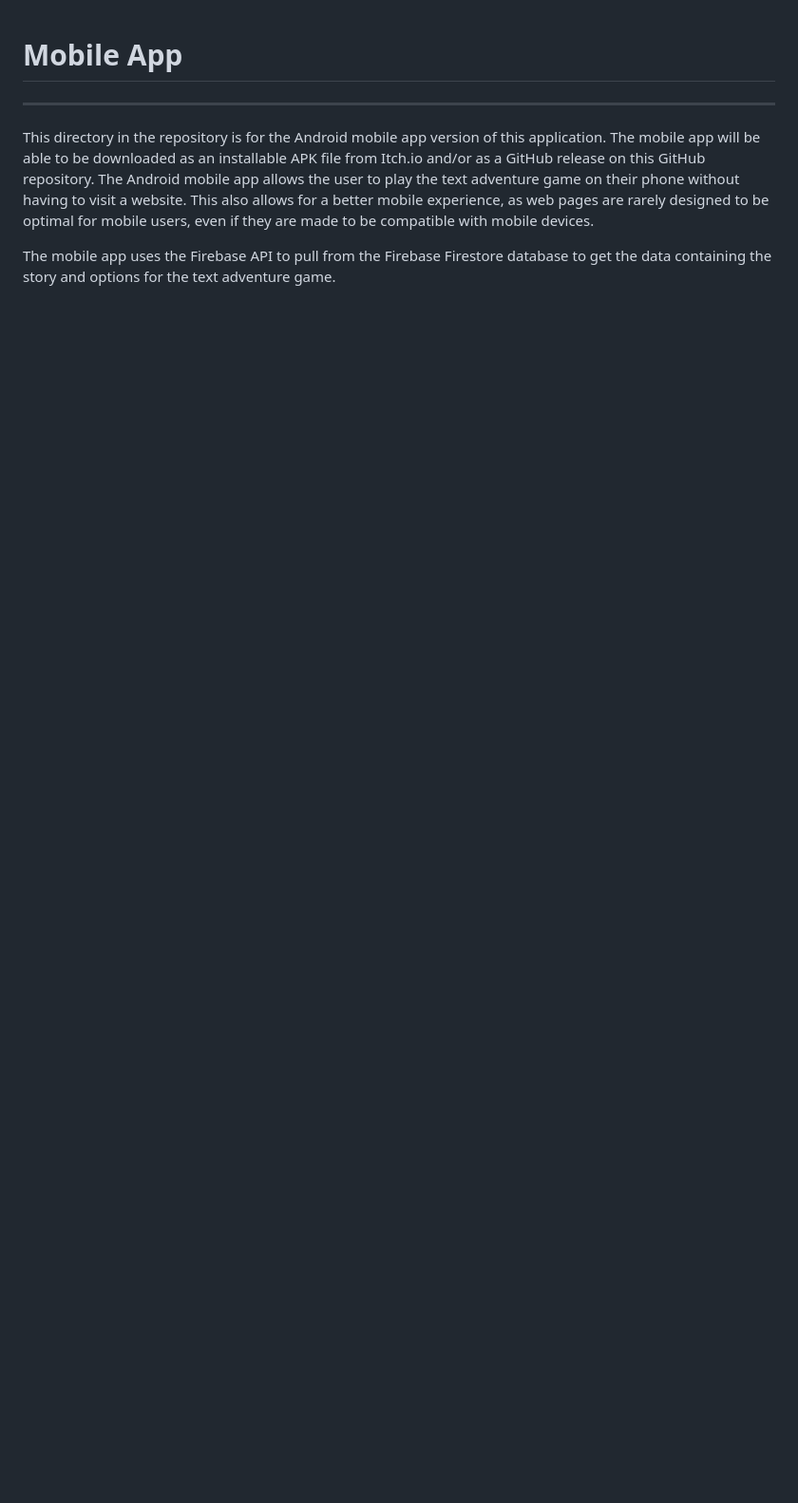
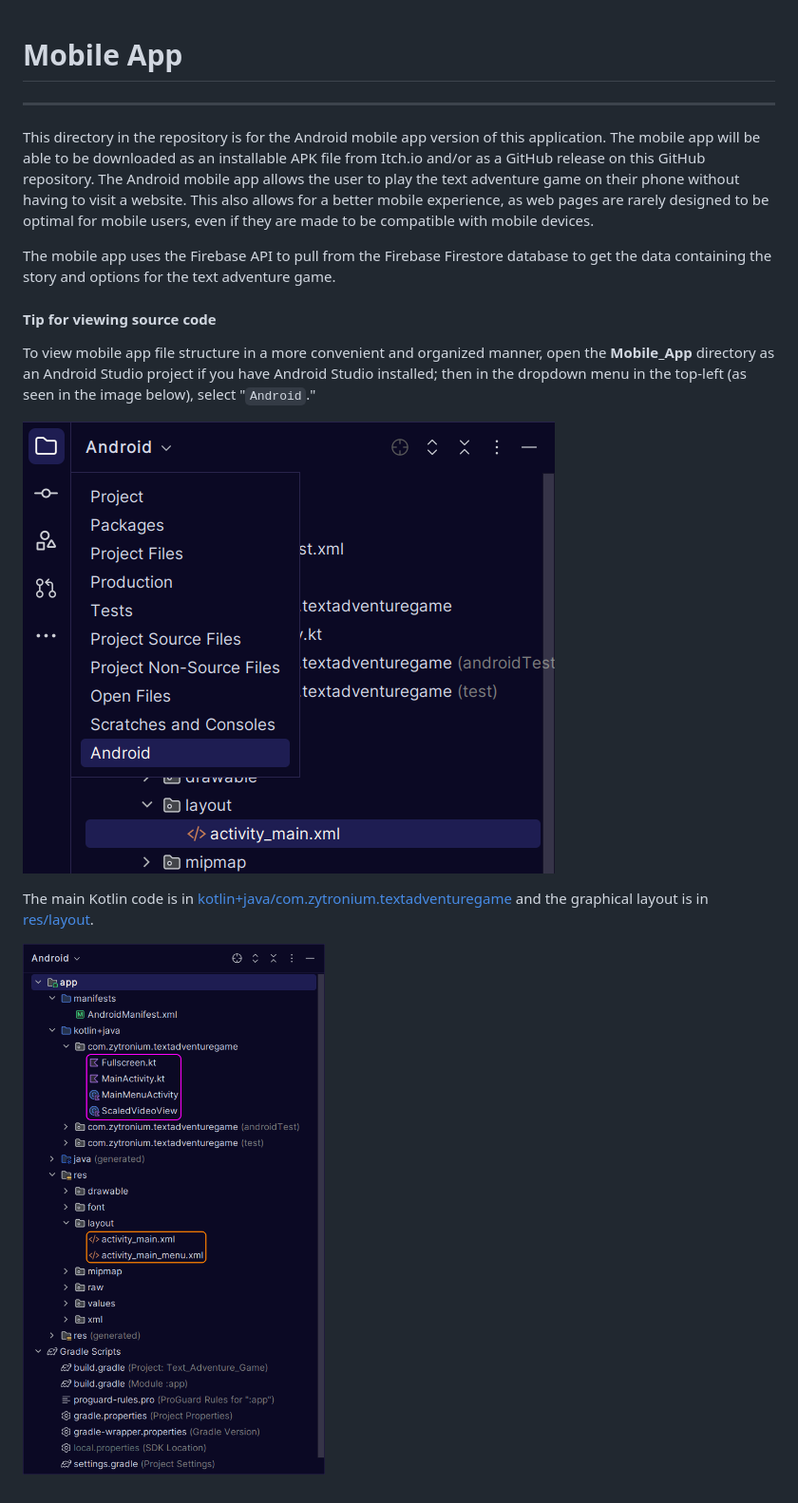
Before and after one commit to Zytronium/atlas-hack_sprint_adventure, a Markdown page: Mobile_App/README.md, the part around the change. Shown: that part at 95% size. Drawn GitHub-style; pictures changed too: Raedme_Assets/Android_Main_Code_And_Layout_Files.png (added); blank space fills up the shorter version.

```diff
--- a/Mobile_App/README.md
+++ b/Mobile_App/README.md
@@ -10,3 +10,17 @@ are made to be compatible with mobile devices.
 
 The mobile app uses the Firebase API to pull from the Firebase Firestore database to get the data
 containing the story and options for the text adventure game.
+
+#### Tip for viewing source code
+To view mobile app file structure in a more convenient and organized
+manner, open the **Mobile_App** directory as an Android Studio project if you
+have Android Studio installed; then in the dropdown menu in the top-left
+(as seen in the image below), select "`Android`."
+
+![Dropdown menu with "Android" highlighted](../Raedme_Assets/Android_File_Organization_Img.png)
+
+The main Kotlin code is in
+[kotlin+java/com.zytronium.textadventuregame](Mobile_App/app/src/main/java/com/zytronium/textadventuregame)
+and the graphical layout is in [res/layout](app/src/main/res/layout).
+
+![Mobile app directory file layout showing Kotlin and XML layout file locations](../Raedme_Assets/Android_Main_Code_And_Layout_Files.png)
```
Also changed, not shown: README.md (+0 -12 lines), Raedme_Assets/Mobile_App_Kotlin-Layout.png (deleted), 7 other files.
